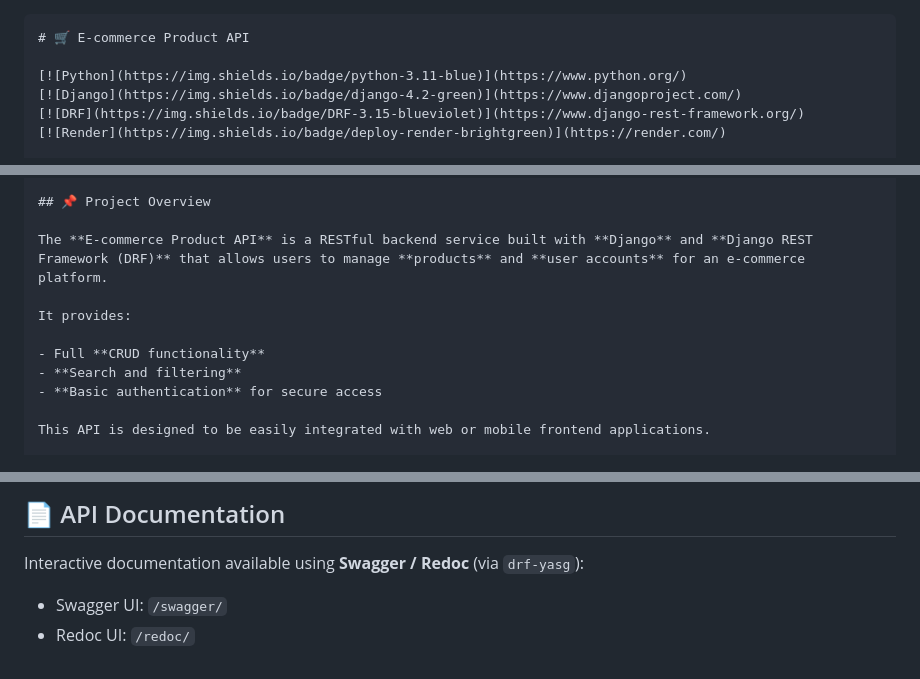
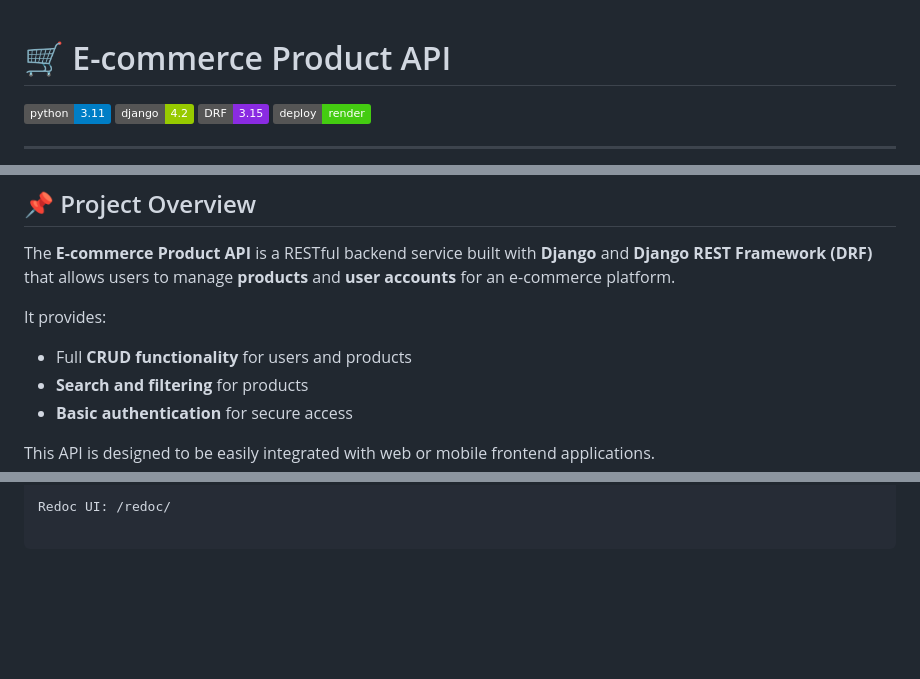
Before and after one commit to meraman750/E-commerce, a Markdown page: README.md, 3 parts joined by grey strips. GitHub-like rendering; badges without logos; blank space fills up the shorter version.

````diff
--- a/README.md
+++ b/README.md
@@ -1,4 +1,3 @@
-```markdown
 # 🛒 E-commerce Product API
 
 [![Python](https://img.shields.io/badge/python-3.11-blue)](https://www.python.org/)
@@ -14,8 +13,8 @@ The **E-commerce Product API** is a RESTful backend service built with **Django*
 
 It provides:
 
-- Full **CRUD functionality**
-- **Search and filtering**
+- Full **CRUD functionality** for users and products
+- **Search and filtering** for products
 - **Basic authentication** for secure access
 
 This API is designed to be easily integrated with web or mobile frontend applications.
@@ -242,7 +218,2 @@ gunicorn ecommerce_api.wsgi
 
-## 📄 API Documentation
-
-Interactive documentation available using **Swagger / Redoc** (via `drf-yasg`):
-
-* Swagger UI: `/swagger/`
-* Redoc UI: `/redoc/`
+Redoc UI: /redoc/
````
Also changed, not shown: other parts of README.md (+90 -113 lines).
